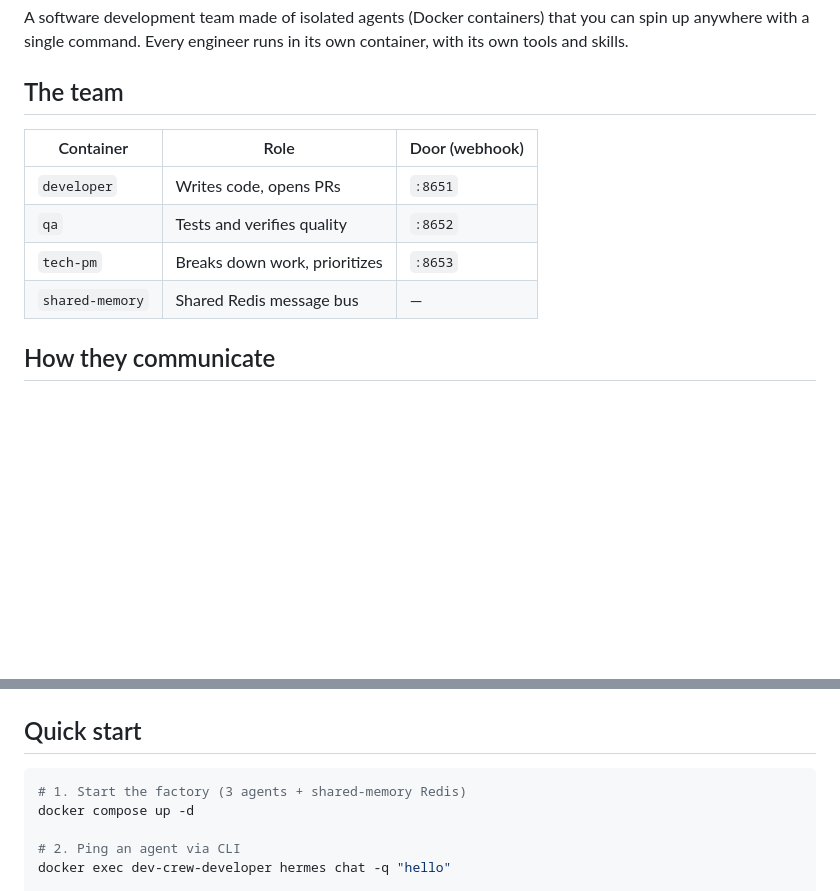
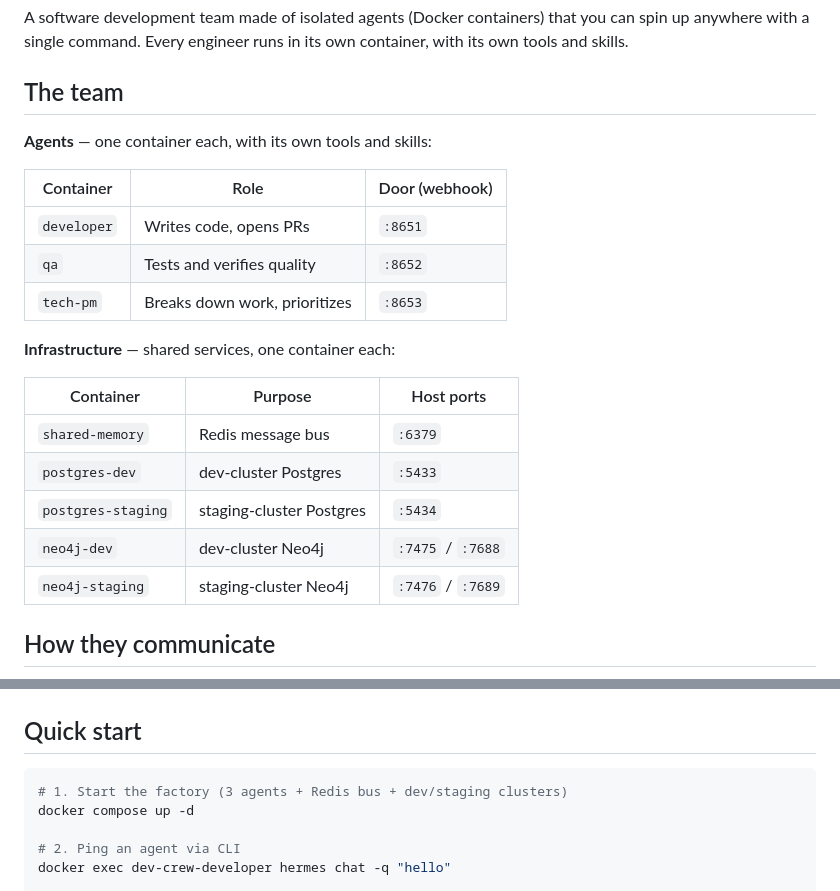
Before and after one commit to camorazrushimoe/dev-crew, a Markdown page: README.md, 2 parts joined by grey strips. Rendered like a GitHub page; blank space fills up the shorter version.

Commit message:
docs(factory): list clusters in team table + fix quick start comment

````diff
--- a/README.md
+++ b/README.md
@@ -4,12 +4,23 @@ A software development team made of isolated agents (Docker containers) that you
 
 ## The team
 
+**Agents** — one container each, with its own tools and skills:
+
 | Container | Role | Door (webhook) |
 |-----------|------|----------------|
 | `developer` | Writes code, opens PRs | `:8651` |
 | `qa` | Tests and verifies quality | `:8652` |
 | `tech-pm` | Breaks down work, prioritizes | `:8653` |
-| `shared-memory` | Shared Redis message bus | — |
+
+**Infrastructure** — shared services, one container each:
+
+| Container | Purpose | Host ports |
+|-----------|---------|------------|
+| `shared-memory` | Redis message bus | `:6379` |
+| `postgres-dev` | dev-cluster Postgres | `:5433` |
+| `postgres-staging` | staging-cluster Postgres | `:5434` |
+| `neo4j-dev` | dev-cluster Neo4j | `:7475` / `:7688` |
+| `neo4j-staging` | staging-cluster Neo4j | `:7476` / `:7689` |
 
 ## How they communicate
 
@@ -83,7 +94,7 @@ workspace/                  # shared code area (mounted into agents; gitignored)
 ## Quick start
 
 ```bash
-# 1. Start the factory (3 agents + shared-memory Redis)
+# 1. Start the factory (3 agents + Redis bus + dev/staging clusters)
 docker compose up -d
 
 # 2. Ping an agent via CLI
````
